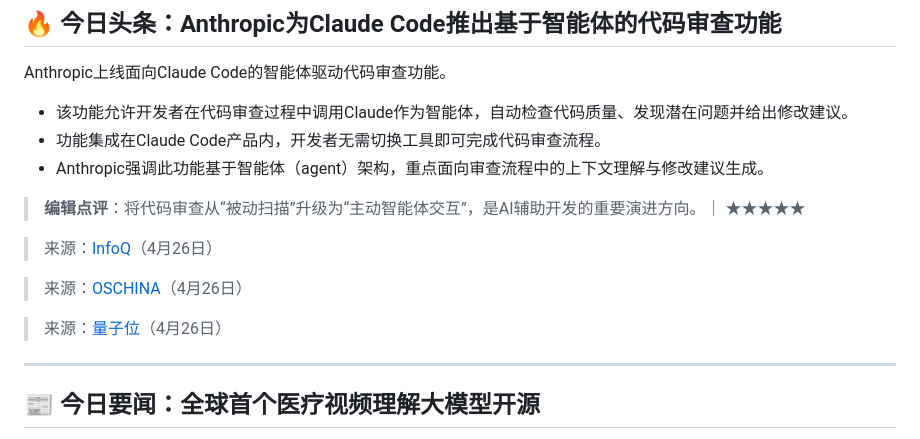
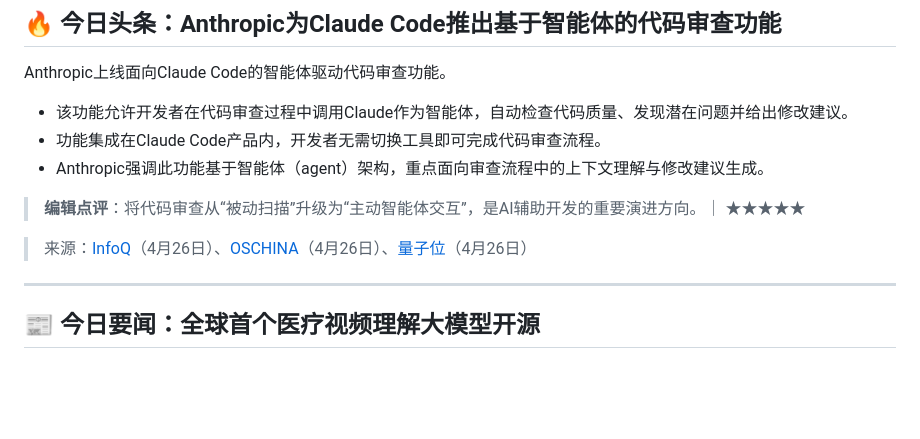
Before and after one commit to mh567/ai-daily, a Markdown page: articles/2026-04-26.md, the part around the change. GitHub-like rendering; blank space fills up the shorter version.

Commit message:
deploy: 2026-04-26 15:37

```diff
--- a/articles/2026-04-26.md
+++ b/articles/2026-04-26.md
@@ -21,11 +21,7 @@ Anthropic上线面向Claude Code的智能体驱动代码审查功能。
 
 > **编辑点评**：将代码审查从“被动扫描”升级为“主动智能体交互”，是AI辅助开发的重要演进方向。｜ ★★★★★
 
-> 来源：[InfoQ](https://www.infoq.cn/article/QyeZg05iakideMTGCQKi?utm_source=rss&utm_medium=article)（4月26日）
-
-> 来源：[OSCHINA](https://www.oschina.net/news/437492)（4月26日）
-
-> 来源：[量子位](https://www.qbitai.com/2026/04/407485.html)（4月26日）
+> 来源：[InfoQ](https://www.infoq.cn/article/QyeZg05iakideMTGCQKi?utm_source=rss&utm_medium=article)（4月26日）、[OSCHINA](https://www.oschina.net/news/437492)（4月26日）、[量子位](https://www.qbitai.com/2026/04/407485.html)（4月26日）
 
 ---
 
```
